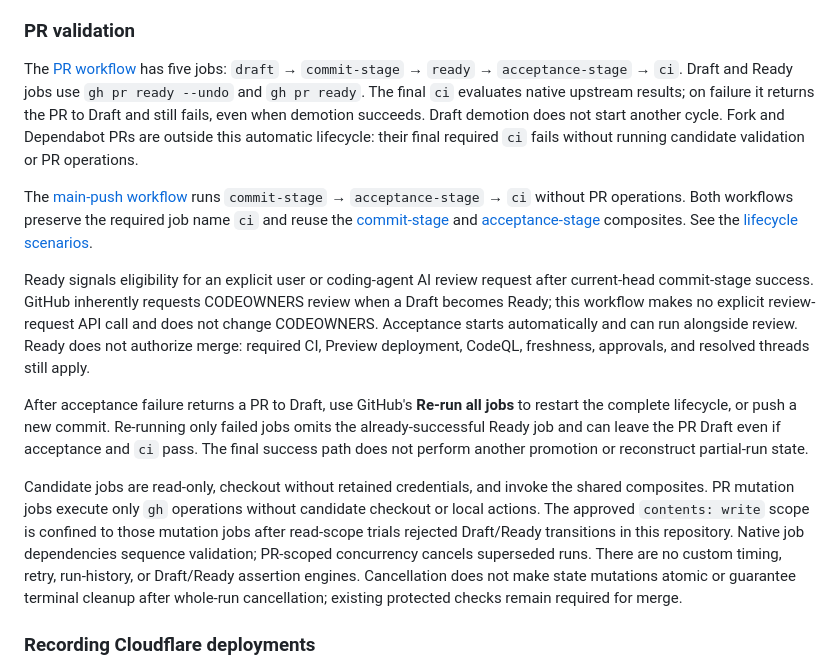
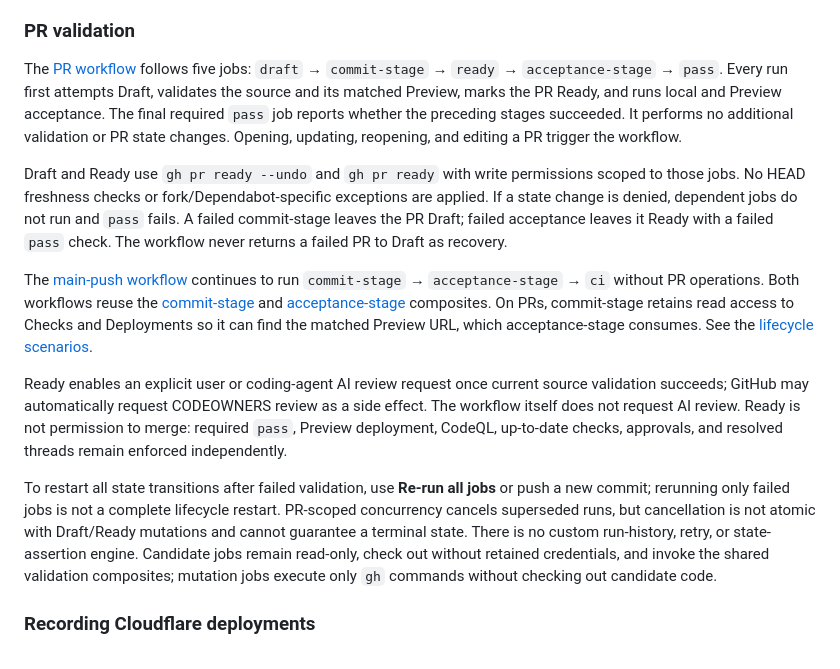
Before and after one commit to daiksudme/apex, a Markdown page: README.md, the part around the change. GitHub-like rendering.

Commit message:
docs(ci): document pass gate and simplified PR lifecycle
Describe unconditional state changes, Preview handoff, failure behavior,
and distinct PR versus main-push checks.

Refs #179

```diff
--- a/README.md
+++ b/README.md
@@ -126,15 +126,15 @@ As in that source revision, the workflow does not compare reviewed commits with
 
 ### PR validation
 
-The [PR workflow](.github/workflows/ci-pr.yml) has five jobs: `draft` → `commit-stage` → `ready` → `acceptance-stage` → `ci`. Draft and Ready jobs use `gh pr ready --undo` and `gh pr ready`. The final `ci` evaluates native upstream results; on failure it returns the PR to Draft and still fails, even when demotion succeeds. Draft demotion does not start another cycle. Fork and Dependabot PRs are outside this automatic lifecycle: their final required `ci` fails without running candidate validation or PR operations.
+The [PR workflow](.github/workflows/ci-pr.yml) follows five jobs: `draft` → `commit-stage` → `ready` → `acceptance-stage` → `pass`. Every run first attempts Draft, validates the source and its matched Preview, marks the PR Ready, and runs local and Preview acceptance. The final required `pass` job reports whether the preceding stages succeeded. It performs no additional validation or PR state changes. Opening, updating, reopening, and editing a PR trigger the workflow.
 
-The [main-push workflow](.github/workflows/ci-push.yml) runs `commit-stage` → `acceptance-stage` → `ci` without PR operations. Both workflows preserve the required job name `ci` and reuse the [commit-stage](.github/actions/commit-stage/action.yml) and [acceptance-stage](.github/actions/acceptance-stage/action.yml) composites. See the [lifecycle scenarios](docs/features/pr-validation.feature.md).
+Draft and Ready use `gh pr ready --undo` and `gh pr ready` with write permissions scoped to those jobs. No HEAD freshness checks or fork/Dependabot-specific exceptions are applied. If a state change is denied, dependent jobs do not run and `pass` fails. A failed commit-stage leaves the PR Draft; failed acceptance leaves it Ready with a failed `pass` check. The workflow never returns a failed PR to Draft as recovery.
 
-Ready signals eligibility for an explicit user or coding-agent AI review request after current-head commit-stage success. GitHub inherently requests CODEOWNERS review when a Draft becomes Ready; this workflow makes no explicit review-request API call and does not change CODEOWNERS. Acceptance starts automatically and can run alongside review. Ready does not authorize merge: required CI, Preview deployment, CodeQL, freshness, approvals, and resolved threads still apply.
+The [main-push workflow](.github/workflows/ci-push.yml) continues to run `commit-stage` → `acceptance-stage` → `ci` without PR operations. Both workflows reuse the [commit-stage](.github/actions/commit-stage/action.yml) and [acceptance-stage](.github/actions/acceptance-stage/action.yml) composites. On PRs, commit-stage retains read access to Checks and Deployments so it can find the matched Preview URL, which acceptance-stage consumes. See the [lifecycle scenarios](docs/features/pr-validation.feature.md).
 
-After acceptance failure returns a PR to Draft, use GitHub's **Re-run all jobs** to restart the complete lifecycle, or push a new commit. Re-running only failed jobs omits the already-successful Ready job and can leave the PR Draft even if acceptance and `ci` pass. The final success path does not perform another promotion or reconstruct partial-run state.
+Ready enables an explicit user or coding-agent AI review request once current source validation succeeds; GitHub may automatically request CODEOWNERS review as a side effect. The workflow itself does not request AI review. Ready is not permission to merge: required `pass`, Preview deployment, CodeQL, up-to-date checks, approvals, and resolved threads remain enforced independently.
 
-Candidate jobs are read-only, checkout without retained credentials, and invoke the shared composites. PR mutation jobs execute only `gh` operations without candidate checkout or local actions. The approved `contents: write` scope is confined to those mutation jobs after read-scope trials rejected Draft/Ready transitions in this repository. Native job dependencies sequence validation; PR-scoped concurrency cancels superseded runs. There are no custom timing, retry, run-history, or Draft/Ready assertion engines. Cancellation does not make state mutations atomic or guarantee terminal cleanup after whole-run cancellation; existing protected checks remain required for merge.
+To restart all state transitions after failed validation, use **Re-run all jobs** or push a new commit; rerunning only failed jobs is not a complete lifecycle restart. PR-scoped concurrency cancels superseded runs, but cancellation is not atomic with Draft/Ready mutations and cannot guarantee a terminal state. There is no custom run-history, retry, or state-assertion engine. Candidate jobs remain read-only, check out without retained credentials, and invoke the shared validation composites; mutation jobs execute only `gh` commands without checking out candidate code.
 
 ### Recording Cloudflare deployments
 
```
